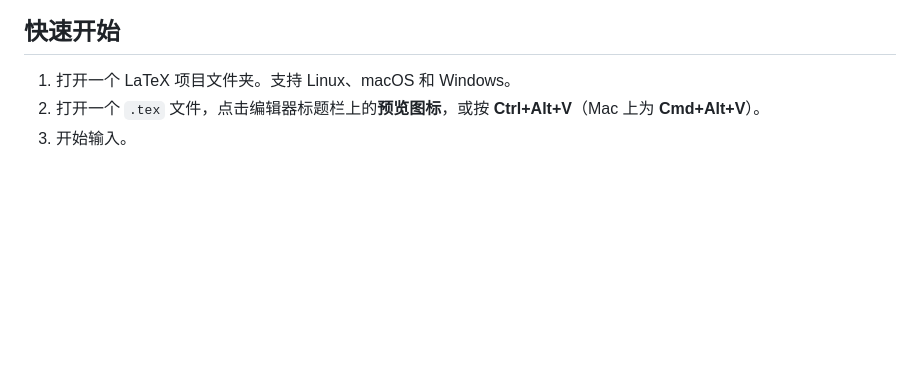
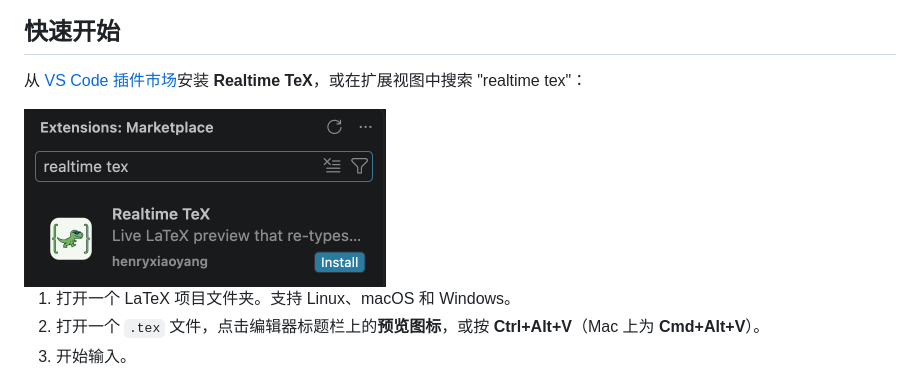
Before and after one commit to HenryXiaoYang/realtime-tex-vsc-plugin, a Markdown page: README.zh-CN.md, the part around the change. Drawn GitHub-style; pictures changed too: docs/marketplace.png (added); blank space fills up the shorter version.

```diff
--- a/README.zh-CN.md
+++ b/README.zh-CN.md
@@ -16,6 +16,10 @@
 ![在编辑器中输入，预览随每次按键更新](docs/demo.gif)
 
 ## 快速开始
+
+从 [VS Code 插件市场](https://marketplace.visualstudio.com/items?itemName=henryxiaoyang.realtime-tex)安装 **Realtime TeX**，或在扩展视图中搜索 "realtime tex"：
+
+<img src="https://raw.githubusercontent.com/HenryXiaoYang/realtime-tex-vsc-plugin/main/docs/marketplace.png" alt="VS Code 扩展视图中的 Realtime TeX 及其安装按钮" width="362">
 
 1. 打开一个 LaTeX 项目文件夹。支持 Linux、macOS 和 Windows。
 2. 打开一个 `.tex` 文件，点击编辑器标题栏上的**预览图标**，或按 **Ctrl+Alt+V**（Mac 上为 **Cmd+Alt+V**）。
```
Also changed, not shown: README.md (+7 -1 lines).
